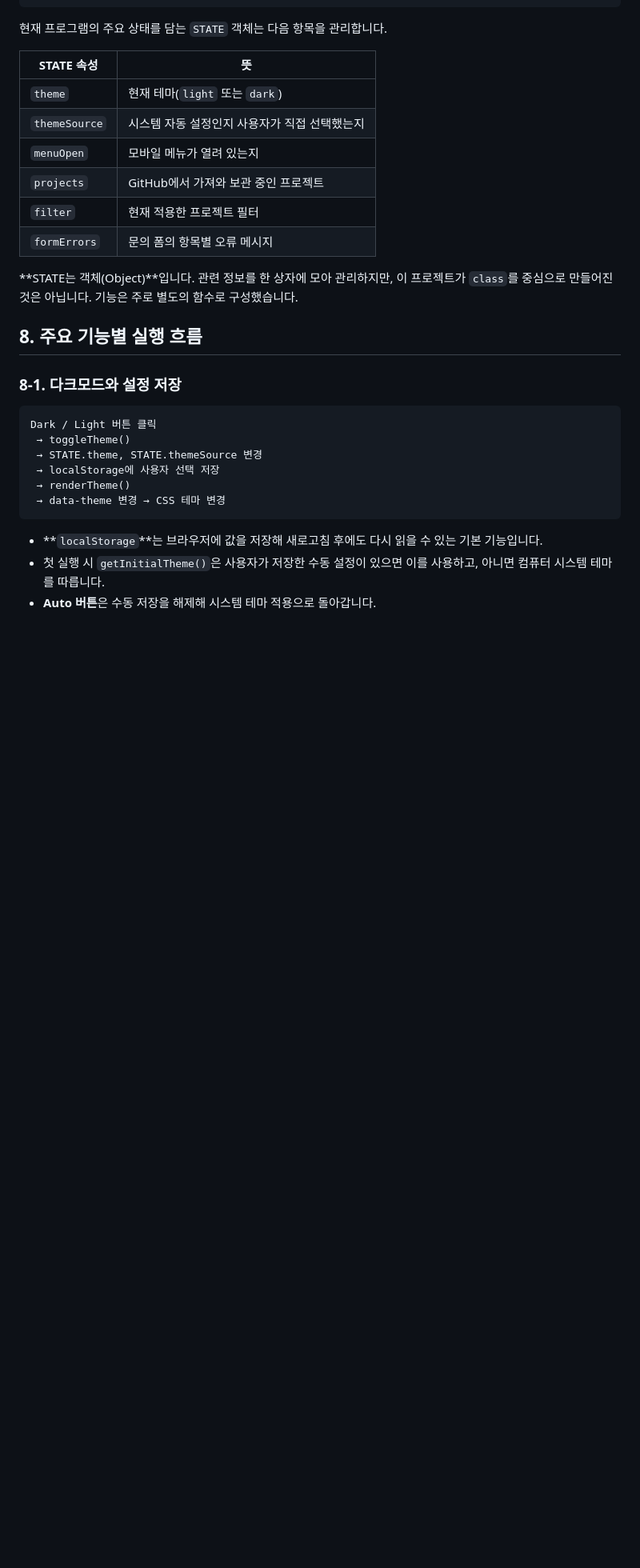
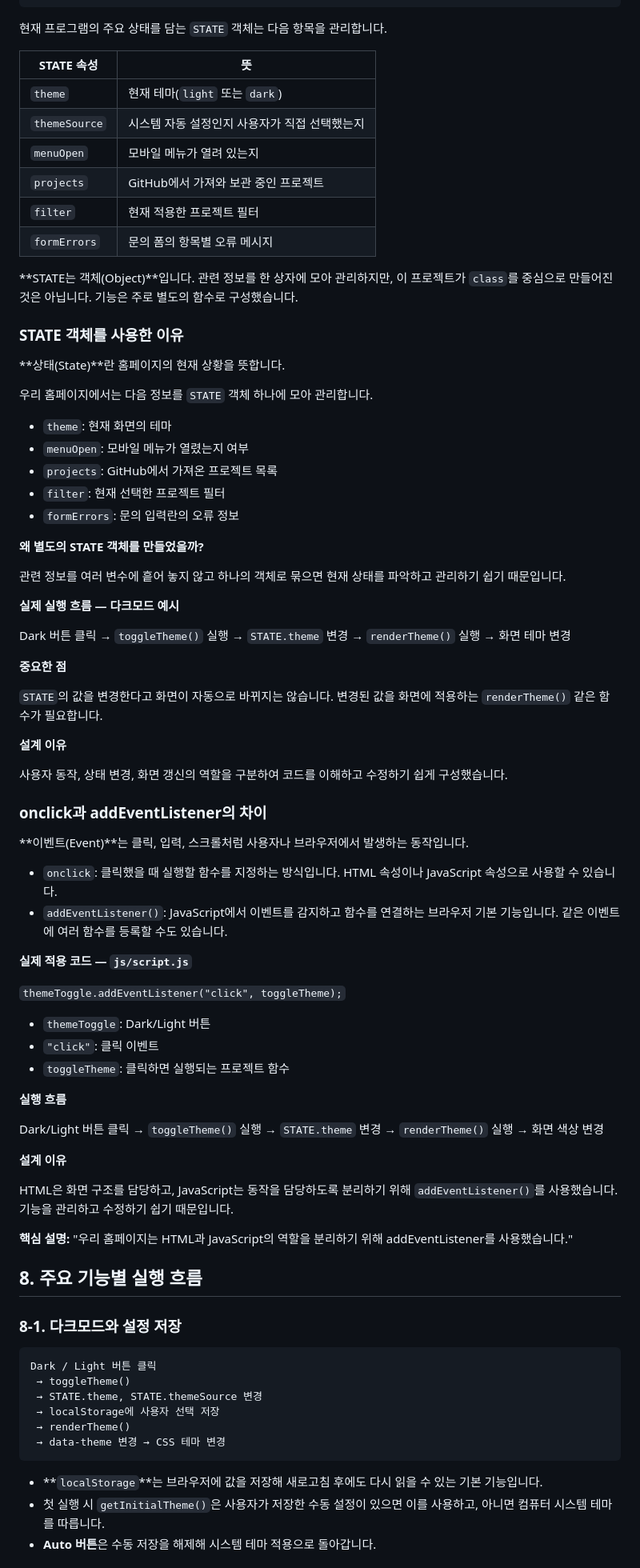
Before and after one commit to beatles12/codyssey-b1-1-portfolio, a Markdown page: README.md, the part around one of its changes. Shown at 80% size. Rendered like a GitHub page; blank space fills up the shorter version.

Commit message:
docs: expand portfolio architecture explanations

```diff
--- a/README.md
+++ b/README.md
@@ -159,6 +182,64 @@ render...() 함수 또는 DOM 직접 갱신
 | `formErrors` | 문의 폼의 항목별 오류 메시지 |
 
 **STATE는 객체(Object)**입니다. 관련 정보를 한 상자에 모아 관리하지만, 이 프로젝트가 `class`를 중심으로 만들어진 것은 아닙니다. 기능은 주로 별도의 함수로 구성했습니다.
+
+### STATE 객체를 사용한 이유
+
+**상태(State)**란 홈페이지의 현재 상황을 뜻합니다.
+
+우리 홈페이지에서는 다음 정보를 `STATE` 객체 하나에 모아 관리합니다.
+
+- `theme`: 현재 화면의 테마
+- `menuOpen`: 모바일 메뉴가 열렸는지 여부
+- `projects`: GitHub에서 가져온 프로젝트 목록
+- `filter`: 현재 선택한 프로젝트 필터
+- `formErrors`: 문의 입력란의 오류 정보
+
+**왜 별도의 STATE 객체를 만들었을까?**
+
+관련 정보를 여러 변수에 흩어 놓지 않고 하나의 객체로 묶으면 현재 상태를 파악하고 관리하기 쉽기 때문입니다.
+
+**실제 실행 흐름 — 다크모드 예시**
+
+Dark 버튼 클릭
+→ `toggleTheme()` 실행
+→ `STATE.theme` 변경
+→ `renderTheme()` 실행
+→ 화면 테마 변경
+
+**중요한 점**
+
+`STATE`의 값을 변경한다고 화면이 자동으로 바뀌지는 않습니다. 변경된 값을 화면에 적용하는 `renderTheme()` 같은 함수가 필요합니다.
+
+**설계 이유**
+
+사용자 동작, 상태 변경, 화면 갱신의 역할을 구분하여 코드를 이해하고 수정하기 쉽게 구성했습니다.
+
+### onclick과 addEventListener의 차이
+
+**이벤트(Event)**는 클릭, 입력, 스크롤처럼 사용자나 브라우저에서 발생하는 동작입니다.
+
+- `onclick`: 클릭했을 때 실행할 함수를 지정하는 방식입니다. HTML 속성이나 JavaScript 속성으로 사용할 수 있습니다.
+- `addEventListener()`: JavaScript에서 이벤트를 감지하고 함수를 연결하는 브라우저 기본 기능입니다. 같은 이벤트에 여러 함수를 등록할 수도 있습니다.
+
+**실제 적용 코드 — `js/script.js`**
+
+`themeToggle.addEventListener("click", toggleTheme);`
+
+- `themeToggle`: Dark/Light 버튼
+- `"click"`: 클릭 이벤트
+- `toggleTheme`: 클릭하면 실행되는 프로젝트 함수
+
+**실행 흐름**
+
+Dark/Light 버튼 클릭 → `toggleTheme()` 실행 → `STATE.theme` 변경 → `renderTheme()` 실행 → 화면 색상 변경
+
+**설계 이유**
+
+HTML은 화면 구조를 담당하고, JavaScript는 동작을 담당하도록 분리하기 위해 `addEventListener()`를 사용했습니다. 기능을 관리하고 수정하기 쉽기 때문입니다.
+
+**핵심 설명:** "우리 홈페이지는 HTML과 JavaScript의 역할을 분리하기 위해 addEventListener를 사용했습니다."
+
 
 ## 8. 주요 기능별 실행 흐름
 
```
Also changed, not shown: other parts of README.md (+23 -0 lines).
